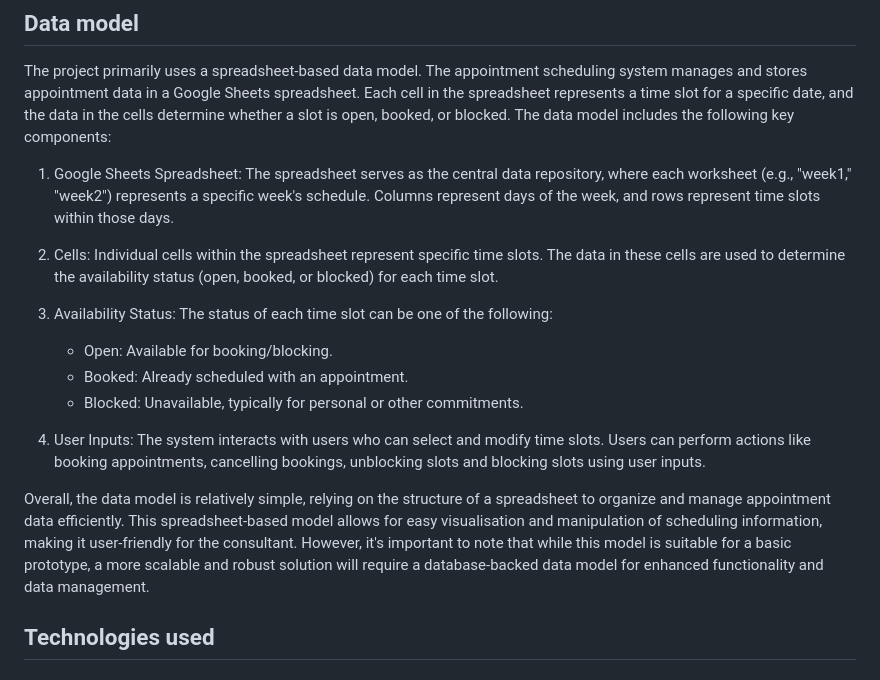
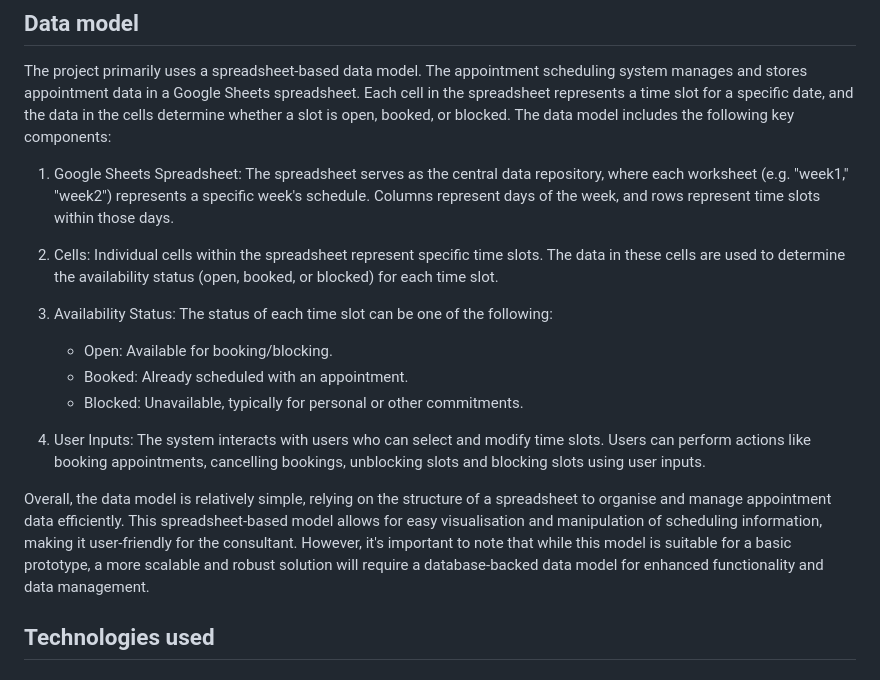
Before and after one commit to SasanTazayoni/Appointment-scheduling-system-CI-PP3, a Markdown page: README.md, the part around the change. GitHub-like rendering.

```diff
--- a/README.md
+++ b/README.md
@@ -223,7 +223,7 @@ The initial flow chart was developed before the project's actual implementation,
 
 The project primarily uses a spreadsheet-based data model. The appointment scheduling system manages and stores appointment data in a Google Sheets spreadsheet. Each cell in the spreadsheet represents a time slot for a specific date, and the data in the cells determine whether a slot is open, booked, or blocked. The data model includes the following key components:
 
-1. Google Sheets Spreadsheet: The spreadsheet serves as the central data repository, where each worksheet (e.g., "week1," "week2") represents a specific week's schedule. Columns represent days of the week, and rows represent time slots within those days.
+1. Google Sheets Spreadsheet: The spreadsheet serves as the central data repository, where each worksheet (e.g. "week1," "week2") represents a specific week's schedule. Columns represent days of the week, and rows represent time slots within those days.
 
 2. Cells: Individual cells within the spreadsheet represent specific time slots. The data in these cells are used to determine the availability status (open, booked, or blocked) for each time slot.
 
@@ -235,7 +235,7 @@ The project primarily uses a spreadsheet-based data model. The appointment sched
 
 4. User Inputs: The system interacts with users who can select and modify time slots. Users can perform actions like booking appointments, cancelling bookings, unblocking slots and blocking slots using user inputs.
 
-Overall, the data model is relatively simple, relying on the structure of a spreadsheet to organize and manage appointment data efficiently. This spreadsheet-based model allows for easy visualisation and manipulation of scheduling information, making it user-friendly for the consultant. However, it's important to note that while this model is suitable for a basic prototype, a more scalable and robust solution will require a database-backed data model for enhanced functionality and data management.
+Overall, the data model is relatively simple, relying on the structure of a spreadsheet to organise and manage appointment data efficiently. This spreadsheet-based model allows for easy visualisation and manipulation of scheduling information, making it user-friendly for the consultant. However, it's important to note that while this model is suitable for a basic prototype, a more scalable and robust solution will require a database-backed data model for enhanced functionality and data management.
 
 ## Technologies used
 
```
